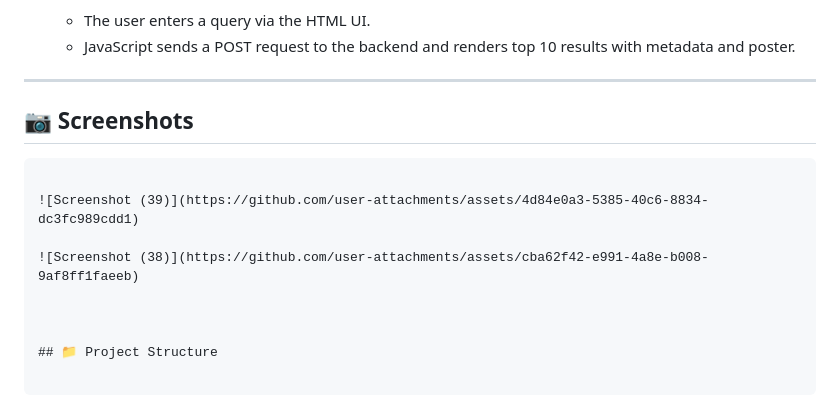
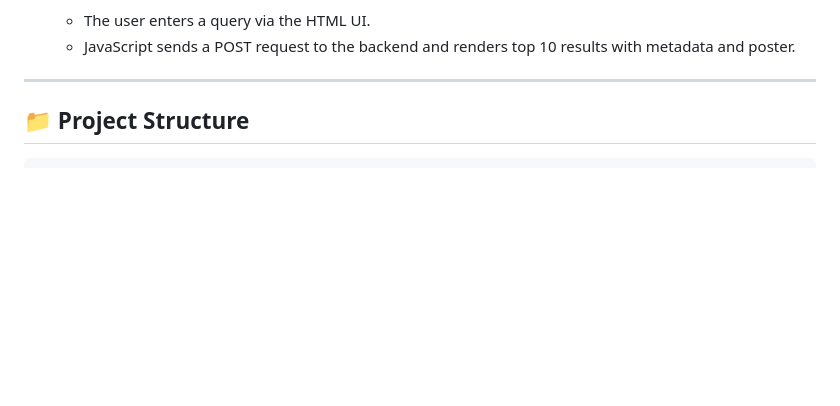
Before and after one commit to deobistry/CineBuddy, a Markdown page: README.md, the part around the change. Drawn GitHub-style; blank space fills up the shorter version.

````diff
--- a/README.md
+++ b/README.md
@@ -45,16 +45,6 @@ It combines powerful NLP techniques with real-time movie data from TMDB to under
    - JavaScript sends a POST request to the backend and renders top 10 results with metadata and poster.
 
 ---
-
-## 📷 Screenshots
-
-```
-
-![Screenshot (39)](https://github.com/user-attachments/assets/4d84e0a3-5385-40c6-8834-dc3fc989cdd1)
-
-![Screenshot (38)](https://github.com/user-attachments/assets/cba62f42-e991-4a8e-b008-9af8ff1faeeb)
-
-
 
 ## 📁 Project Structure
 
````
